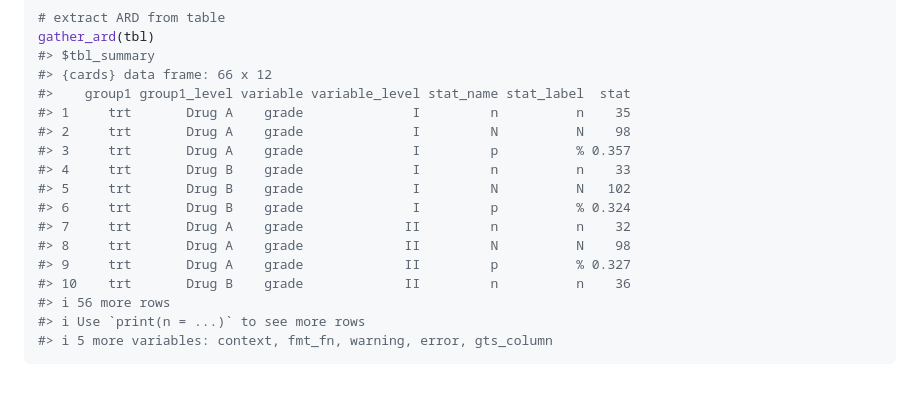
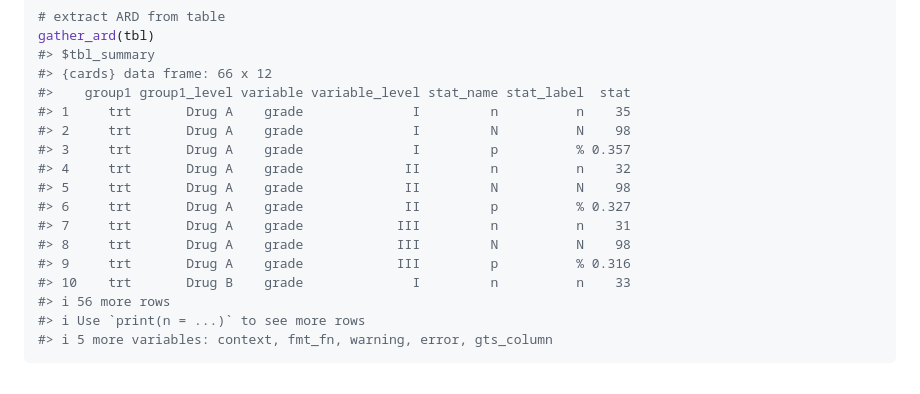
Before and after one commit to insightsengineering/crane, a Markdown page: README.md, the part around the change. GitHub-like rendering.

```diff
--- a/README.md
+++ b/README.md
@@ -50,13 +50,13 @@ gather_ard(tbl)
 #> 1     trt       Drug A    grade              I         n          n    35
 #> 2     trt       Drug A    grade              I         N          N    98
 #> 3     trt       Drug A    grade              I         p          % 0.357
-#> 4     trt       Drug B    grade              I         n          n    33
-#> 5     trt       Drug B    grade              I         N          N   102
-#> 6     trt       Drug B    grade              I         p          % 0.324
-#> 7     trt       Drug A    grade             II         n          n    32
-#> 8     trt       Drug A    grade             II         N          N    98
-#> 9     trt       Drug A    grade             II         p          % 0.327
-#> 10    trt       Drug B    grade             II         n          n    36
+#> 4     trt       Drug A    grade             II         n          n    32
+#> 5     trt       Drug A    grade             II         N          N    98
+#> 6     trt       Drug A    grade             II         p          % 0.327
+#> 7     trt       Drug A    grade            III         n          n    31
+#> 8     trt       Drug A    grade            III         N          N    98
+#> 9     trt       Drug A    grade            III         p          % 0.316
+#> 10    trt       Drug B    grade              I         n          n    33
 #> ℹ 56 more rows
 #> ℹ Use `print(n = ...)` to see more rows
 #> ℹ 5 more variables: context, fmt_fn, warning, error, gts_column
```
Also changed, not shown: man/figures/README-tbl_print_simple-1.png, 14 other files.
